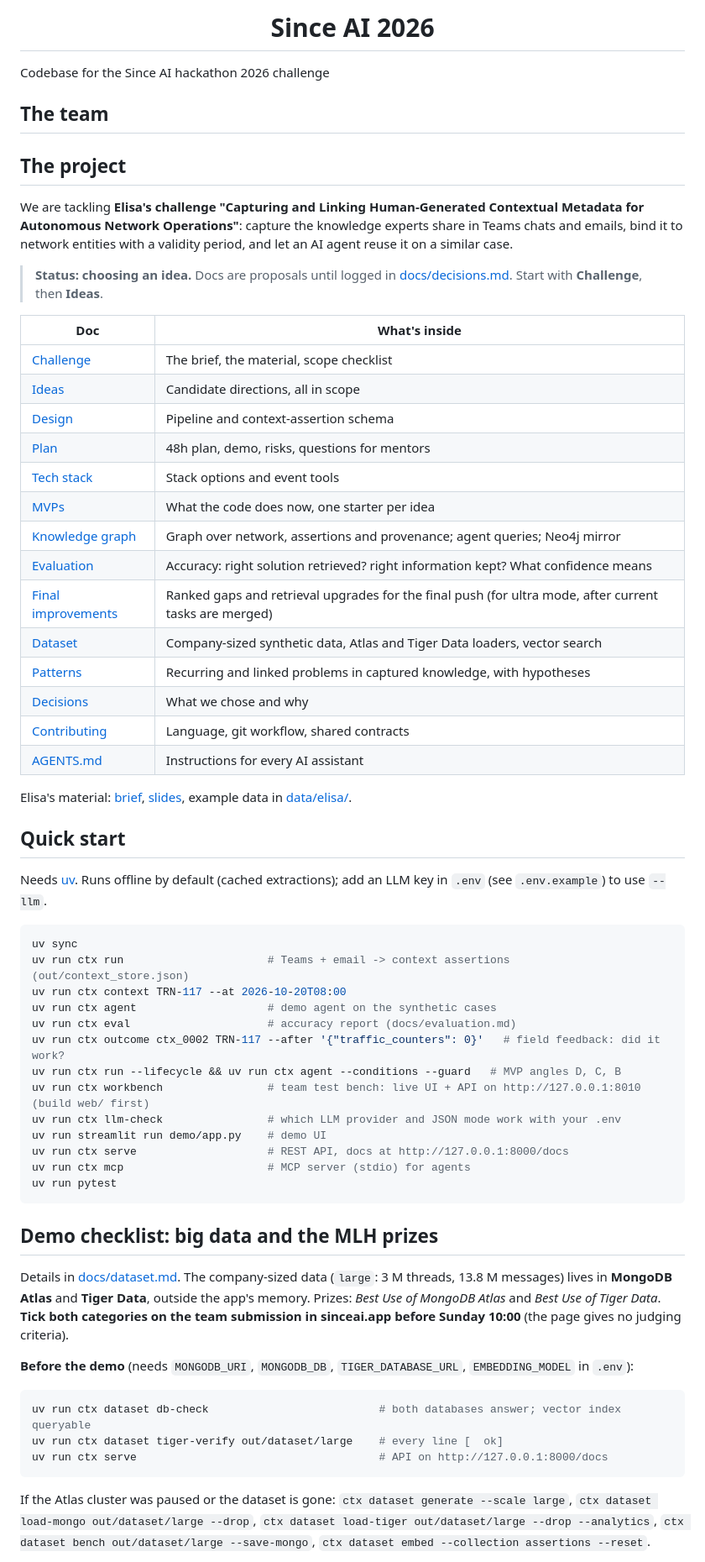
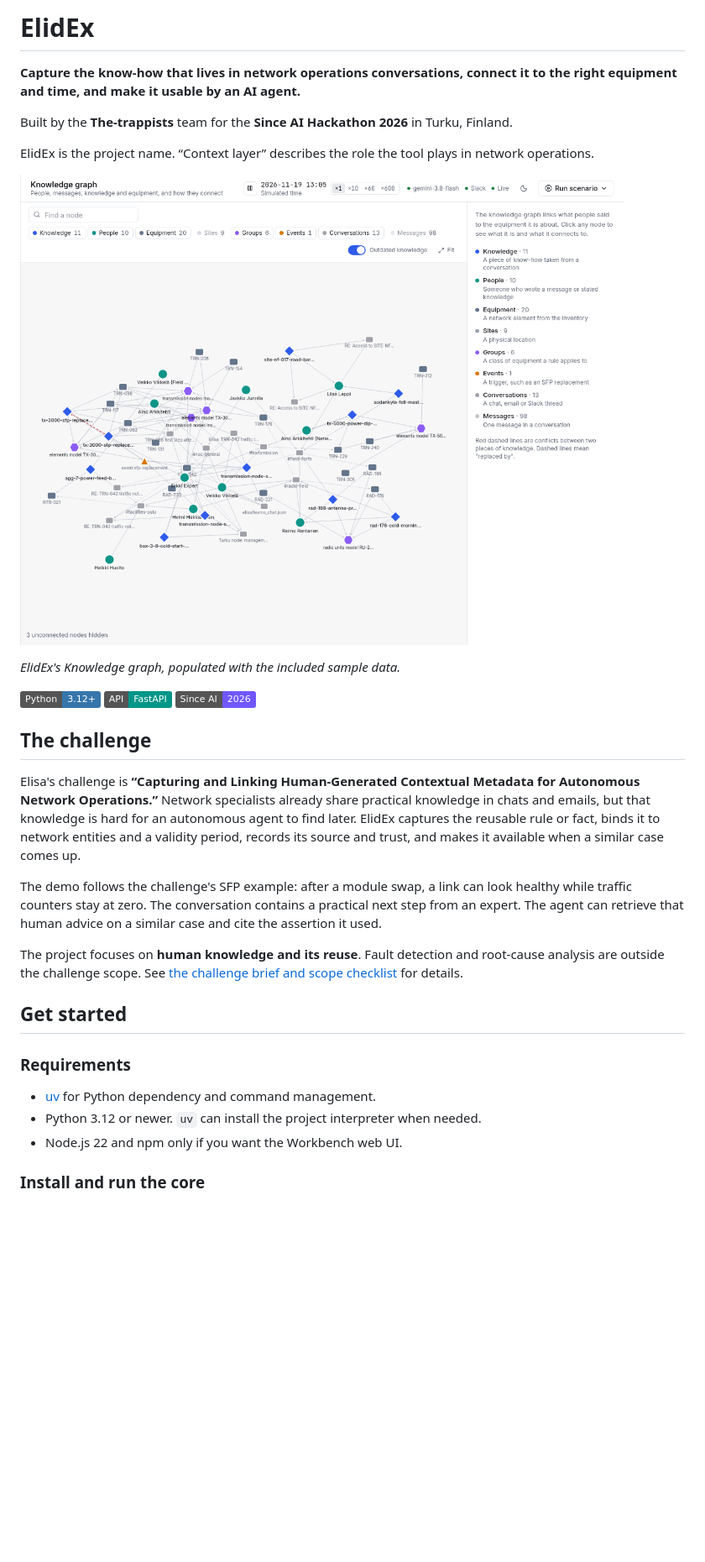
Before and after one commit to The-trappists/elidex, a Markdown page: README.md, the part around one of its changes. Shown at 84% size. GitHub-like rendering; pictures changed too: docs/images/elidex-knowledge-graph.png (added); badges without logos; blank space fills up the shorter version.

````diff
--- a/README.md
+++ b/README.md
@@ -1,66 +1,35 @@
-<div align="center">
-  <h1>Since AI 2026</h1>
-</div>
+# ElidEx
 
-Codebase for the Since AI hackathon 2026 challenge
+**Capture the know-how that lives in network operations conversations, connect it to the right equipment and time, and make it usable by an AI agent.**
 
-<h2>The team</h2>
-<h2>The project</h2>
+Built by the **The-trappists** team for the **Since AI Hackathon 2026** in Turku, Finland.
 
-We are tackling **Elisa's challenge "Capturing and Linking Human-Generated Contextual Metadata for Autonomous Network Operations"**: capture the knowledge experts share in Teams chats and emails, bind it to network entities with a validity period, and let an AI agent reuse it on a similar case.
+ElidEx is the project name. “Context layer” describes the role the tool plays in network operations.
 
-> **Status: choosing an idea.** Docs are proposals until logged in [docs/decisions.md](docs/decisions.md). Start with **Challenge**, then **Ideas**.
+![ElidEx Knowledge graph showing linked knowledge, people, equipment, and conversations](docs/images/elidex-knowledge-graph.png)
 
-| Doc | What's inside |
-| --- | --- |
-| [Challenge](docs/challenge.md) | The brief, the material, scope checklist |
-| [Ideas](docs/ideas.md) | Candidate directions, all in scope |
-| [Design](docs/design.md) | Pipeline and context-assertion schema |
-| [Plan](docs/plan.md) | 48h plan, demo, risks, questions for mentors |
-| [Tech stack](docs/tech-stack.md) | Stack options and event tools |
-| [MVPs](docs/mvps.md) | What the code does now, one starter per idea |
-| [Knowledge graph](docs/knowledge-graph.md) | Graph over network, assertions and provenance; agent queries; Neo4j mirror |
-| [Evaluation](docs/evaluation.md) | Accuracy: right solution retrieved? right information kept? What confidence means |
-| [Final improvements](docs/final-improvements.md) | Ranked gaps and retrieval upgrades for the final push (for ultra mode, after current tasks are merged) |
-| [Dataset](docs/dataset.md) | Company-sized synthetic data, Atlas and Tiger Data loaders, vector search |
-| [Patterns](docs/patterns.md) | Recurring and linked problems in captured knowledge, with hypotheses |
-| [Decisions](docs/decisions.md) | What we chose and why |
-| [Contributing](CONTRIBUTING.md) | Language, git workflow, shared contracts |
-| [AGENTS.md](AGENTS.md) | Instructions for every AI assistant |
+*ElidEx's Knowledge graph, populated with the included sample data.*
 
-Elisa's material: [brief](docs/elisa/challenge-brief.pdf), [slides](docs/elisa/sinceai-2026-challenge-pitch-elisa.html), example data in [data/elisa/](data/elisa/).
+[![Python 3.12+](https://img.shields.io/badge/Python-3.12%2B-3776AB?logo=python&logoColor=white)](https://www.python.org/)
+[![FastAPI](https://img.shields.io/badge/API-FastAPI-009688?logo=fastapi&logoColor=white)](https://fastapi.tiangolo.com/)
+[![Hackathon](https://img.shields.io/badge/Since%20AI-2026-7057ff)](https://sinceai.app/)
 
-<h2>Quick start</h2>
+## The challenge
 
-Needs [uv](https://docs.astral.sh/uv/). Runs offline by default (cached extractions); add an LLM key in `.env` (see `.env.example`) to use `--llm`.
+Elisa's challenge is **“Capturing and Linking Human-Generated Contextual Metadata for Autonomous Network Operations.”** Network specialists already share practical knowledge in chats and emails, but that knowledge is hard for an autonomous agent to find later. ElidEx captures the reusable rule or fact, binds it to network entities and a validity period, records its source and trust, and makes it available when a similar case comes up.
+
+The demo follows the challenge's SFP example: after a module swap, a link can look healthy while traffic counters stay at zero. The conversation contains a practical next step from an expert. The agent can retrieve that human advice on a similar case and cite the assertion it used.
+
+The project focuses on **human knowledge and its reuse**. Fault detection and root-cause analysis are outside the challenge scope. See [the challenge brief and scope checklist](docs/challenge.md) for details.
+
+## Get started
+
+### Requirements
+
+- [uv](https://docs.astral.sh/uv/) for Python dependency and command management.
+- Python 3.12 or newer. `uv` can install the project interpreter when needed.
+- Node.js 22 and npm only if you want the Workbench web UI.
+
+### Install and run the core
 
 ```bash
-uv sync
-uv run ctx run                      # Teams + email -> context assertions (out/context_store.json)
-uv run ctx context TRN-117 --at 2026-10-20T08:00
-uv run ctx agent                    # demo agent on the synthetic cases
-uv run ctx eval                     # accuracy report (docs/evaluation.md)
-uv run ctx outcome ctx_0002 TRN-117 --after '{"traffic_counters": 0}'   # field feedback: did it work?
-uv run ctx run --lifecycle && uv run ctx agent --conditions --guard   # MVP angles D, C, B
-uv run ctx workbench                # team test bench: live UI + API on http://127.0.0.1:8010 (build web/ first)
-uv run ctx llm-check                # which LLM provider and JSON mode work with your .env
-uv run streamlit run demo/app.py    # demo UI
-uv run ctx serve                    # REST API, docs at http://127.0.0.1:8000/docs
-uv run ctx mcp                      # MCP server (stdio) for agents
-uv run pytest
-```
-
-<h2>Demo checklist: big data and the MLH prizes</h2>
-
-Details in [docs/dataset.md](docs/dataset.md). The company-sized data (`large`: 3 M threads, 13.8 M messages) lives in **MongoDB Atlas** and **Tiger Data**, outside the app's memory. Prizes: *Best Use of MongoDB Atlas* and *Best Use of Tiger Data*. **Tick both categories on the team submission in sinceai.app before Sunday 10:00** (the page gives no judging criteria).
-
-**Before the demo** (needs `MONGODB_URI`, `MONGODB_DB`, `TIGER_DATABASE_URL`, `EMBEDDING_MODEL` in `.env`):
-
-```bash
-uv run ctx dataset db-check                          # both databases answer; vector index queryable
-uv run ctx dataset tiger-verify out/dataset/large    # every line [  ok]
-uv run ctx serve                                     # API on http://127.0.0.1:8000/docs
-```
-
-If the Atlas cluster was paused or the dataset is gone: `ctx dataset generate --scale large`, `ctx dataset load-mongo out/dataset/large --drop`, `ctx dataset load-tiger out/dataset/large --drop --analytics`, `ctx dataset bench out/dataset/large --save-mongo`, `ctx dataset embed --collection assertions --reset`.
-
````
Also changed, not shown: other parts of README.md (+76 -80 lines).
